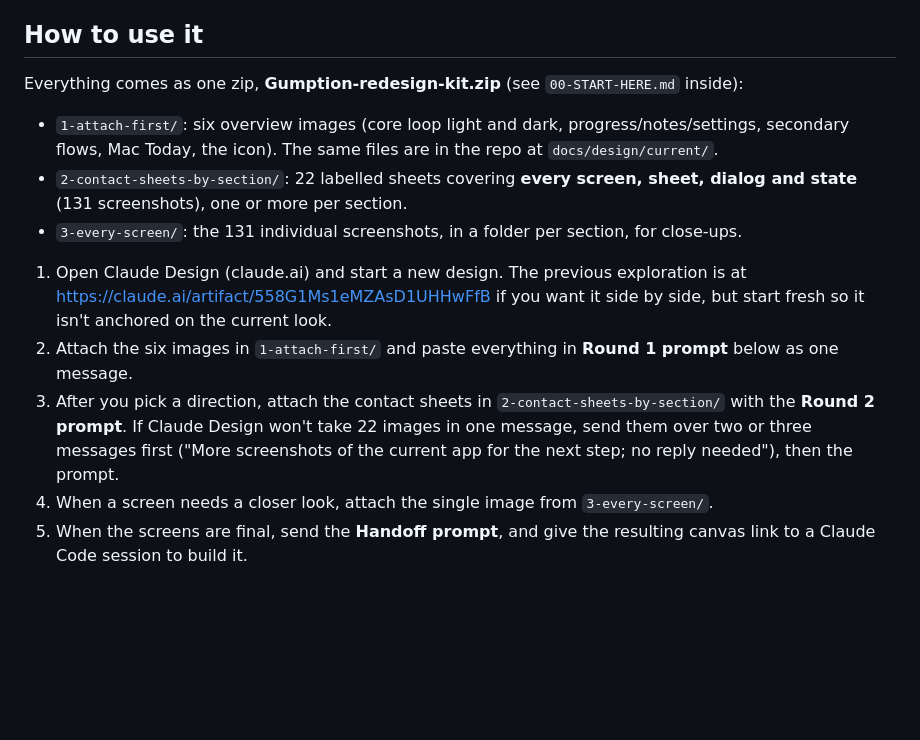
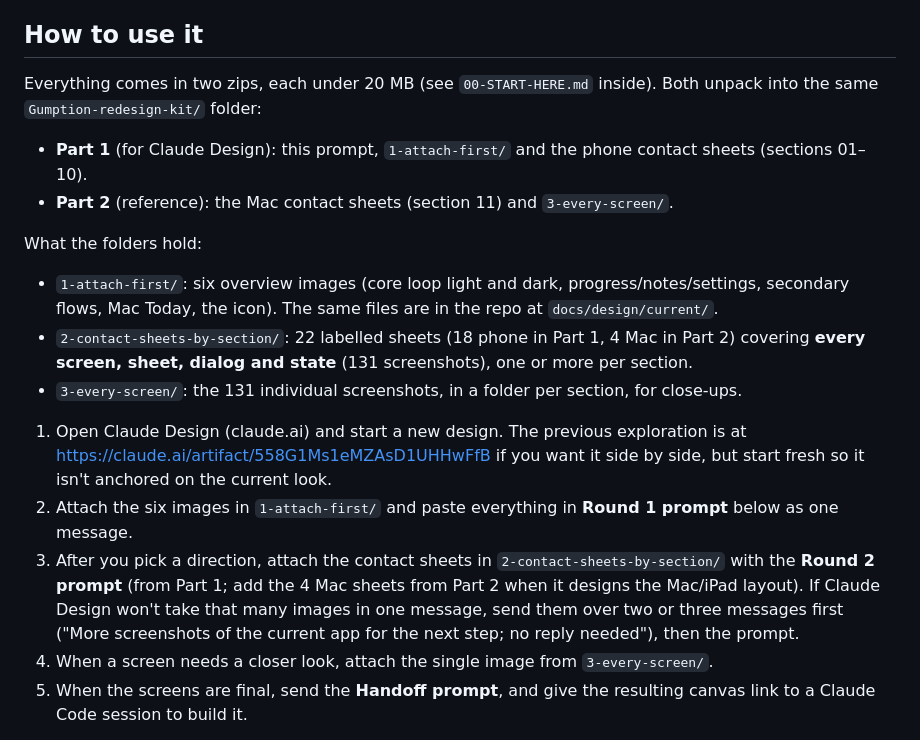
Before and after one commit to KGeary1995/ADHD-Tax, a Markdown page: docs/design/REDESIGN_PROMPT.md, the part around the change. Rendered like a GitHub page; blank space fills up the shorter version.

Commit message:
Docs: the redesign kit comes as two zips under 20 MB
Uploads are capped at 20 MB and the kit is 35 MB of PNGs that zip can't
shrink. Part 1 holds what goes to Claude Design (prompt, overview images,
phone contact sheets); Part 2 the Mac sheets and every single screenshot.
Lossy palette images were tried and dropped: they erased the light-grey
panels the brief is about.

Co-Authored-By: Claude Opus 5.5 <noreply@anthropic.com>
Claude-Session: https://claude.ai/code/session_01TAoTpaXJn3QwY5nxkVvfVT

```diff
--- a/docs/design/REDESIGN_PROMPT.md
+++ b/docs/design/REDESIGN_PROMPT.md
@@ -11,15 +11,20 @@ Decisions the owner made for this brief:
 
 ## How to use it
 
-Everything comes as one zip, **Gumption-redesign-kit.zip** (see `00-START-HERE.md` inside):
+Everything comes in two zips, each under 20 MB (see `00-START-HERE.md` inside). Both unpack into the same `Gumption-redesign-kit/` folder:
+
+- **Part 1** (for Claude Design): this prompt, `1-attach-first/` and the phone contact sheets (sections 01–10).
+- **Part 2** (reference): the Mac contact sheets (section 11) and `3-every-screen/`.
+
+What the folders hold:
 
 - `1-attach-first/`: six overview images (core loop light and dark, progress/notes/settings, secondary flows, Mac Today, the icon). The same files are in the repo at `docs/design/current/`.
-- `2-contact-sheets-by-section/`: 22 labelled sheets covering **every screen, sheet, dialog and state** (131 screenshots), one or more per section.
+- `2-contact-sheets-by-section/`: 22 labelled sheets (18 phone in Part 1, 4 Mac in Part 2) covering **every screen, sheet, dialog and state** (131 screenshots), one or more per section.
 - `3-every-screen/`: the 131 individual screenshots, in a folder per section, for close-ups.
 
 1. Open Claude Design (claude.ai) and start a new design. The previous exploration is at https://claude.ai/artifact/558G1Ms1eMZAsD1UHHwFfB if you want it side by side, but start fresh so it isn't anchored on the current look.
 2. Attach the six images in `1-attach-first/` and paste everything in **Round 1 prompt** below as one message.
-3. After you pick a direction, attach the contact sheets in `2-contact-sheets-by-section/` with the **Round 2 prompt**. If Claude Design won't take 22 images in one message, send them over two or three messages first ("More screenshots of the current app for the next step; no reply needed"), then the prompt.
+3. After you pick a direction, attach the contact sheets in `2-contact-sheets-by-section/` with the **Round 2 prompt** (from Part 1; add the 4 Mac sheets from Part 2 when it designs the Mac/iPad layout). If Claude Design won't take that many images in one message, send them over two or three messages first ("More screenshots of the current app for the next step; no reply needed"), then the prompt.
 4. When a screen needs a closer look, attach the single image from `3-every-screen/`.
 5. When the screens are final, send the **Handoff prompt**, and give the resulting canvas link to a Claude Code session to build it.
 
```
